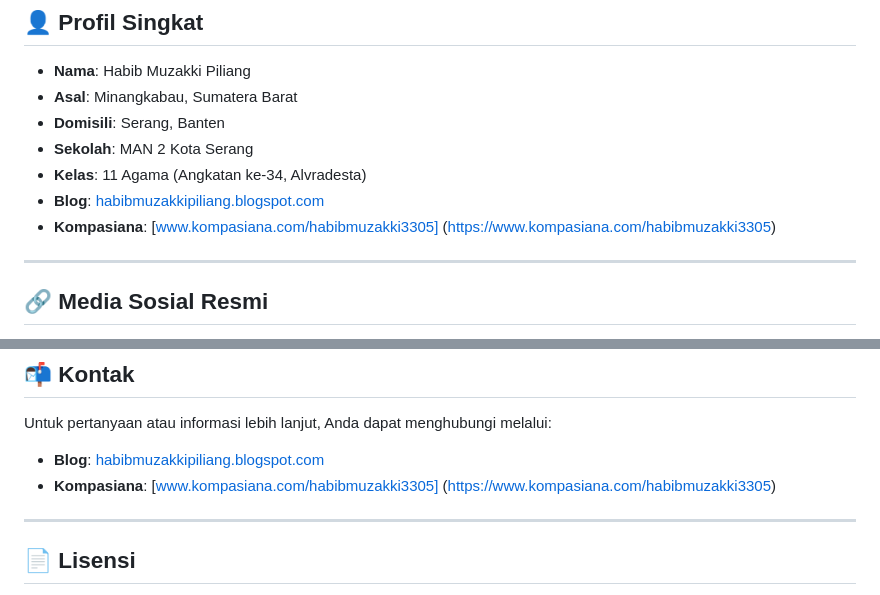
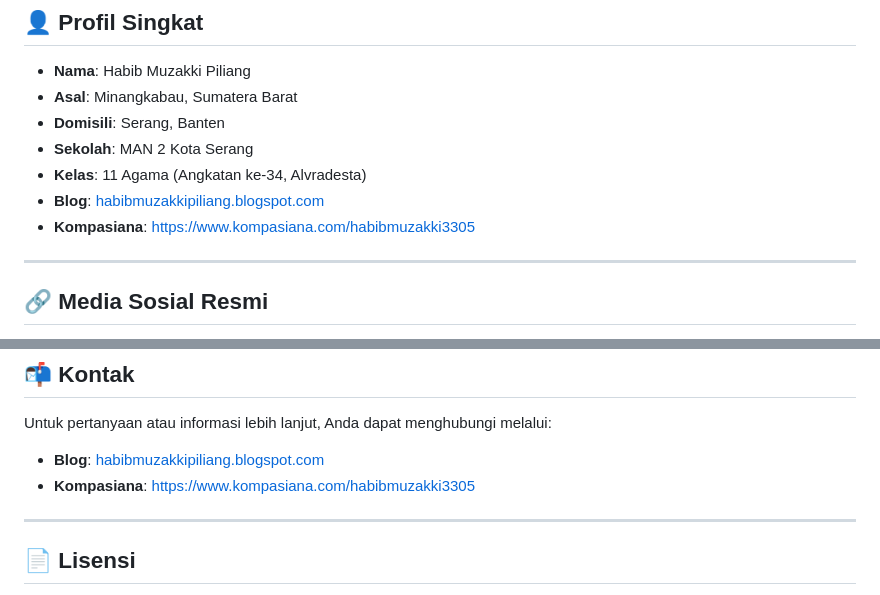
Before and after one commit to habibmuzakkipiliang/website_portofolio, a Markdown page: README.md, 2 parts joined by grey strips. Drawn GitHub-style.

```diff
--- a/README.md
+++ b/README.md
@@ -13,7 +13,7 @@ Selamat datang di repositori resmi dokumentasi karya dan aktivitas Habib Muzakki
 - **Kelas**: 11 Agama (Angkatan ke-34, Alvradesta)
 - **Blog**: [habibmuzakkipiliang.blogspot.com](https://habibmuzakkipiliang.blogspot.com/)
 - **Kompasiana**:
-[www.kompasiana.com/habibmuzakki3305] (https://www.kompasiana.com/habibmuzakki3305)
+https://www.kompasiana.com/habibmuzakki3305
 
 ---
 
@@ -63,7 +63,7 @@ Untuk pertanyaan atau informasi lebih lanjut, Anda dapat menghubungi melalui:
 
 - **Blog**: [habibmuzakkipiliang.blogspot.com](https://habibmuzakkipiliang.blogspot.com/)
 - **Kompasiana**:
-[www.kompasiana.com/habibmuzakki3305] (https://www.kompasiana.com/habibmuzakki3305)
+https://www.kompasiana.com/habibmuzakki3305
 
 
 ---
```
